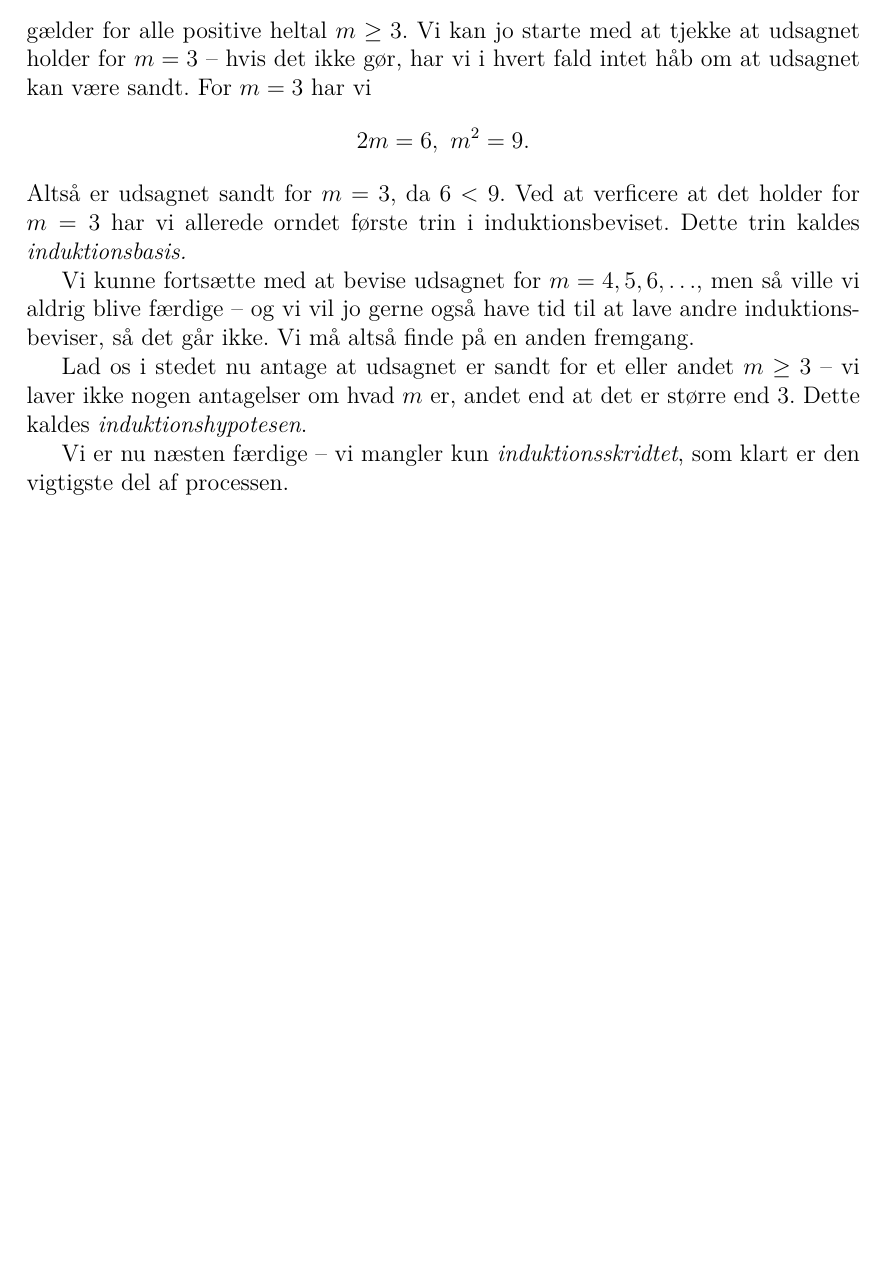
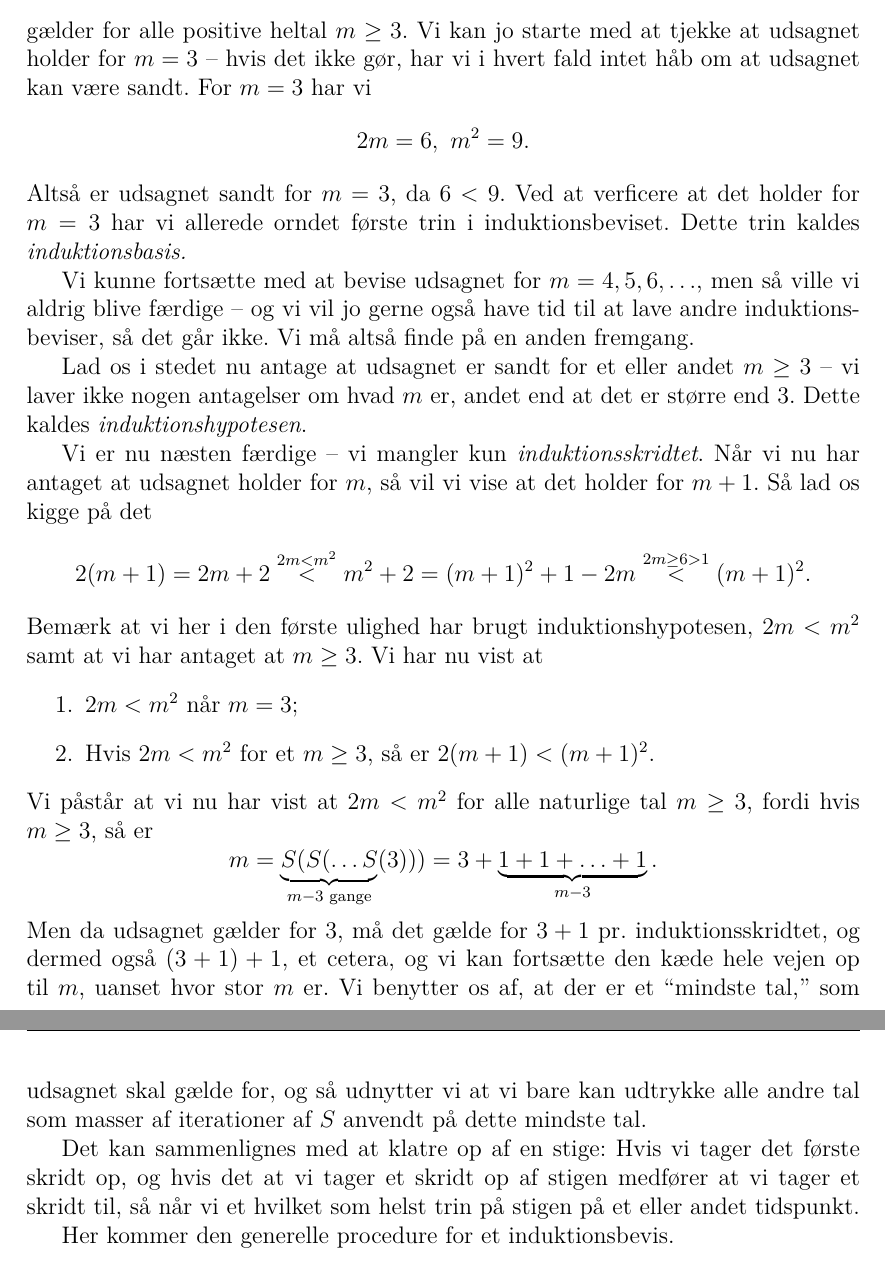
Before and after one commit to Rasmustex/unfmatklub, a LaTeX document (2025-02-12-induktion/main.tex): part of page 4 of 4 before the commit and two parts of pages 4 and 5 of 5 after it, the two joined at a grey line, cut so that both start at the same text, the shorter picture padded with empty space. Compiled offline with pdfLaTeX.

Commit message:
mangler bare induktionsdefinition

```diff
--- a/2025-02-12-induktion/main.tex
+++ b/2025-02-12-induktion/main.tex
@@ -124,5 +124,22 @@ gælder for alle positive heltal \(m\ge 3\). Vi kan jo starte med at tjekke at u
 
   Lad os i stedet nu antage at udsagnet er sandt for et eller andet \(m\ge 3\) -- vi laver ikke nogen antagelser om hvad \(m\) er, andet end at det er større end 3. Dette kaldes \emph{induktionshypotesen}.
 
-  Vi er nu næsten færdige -- vi mangler kun \emph{induktionsskridtet}, som klart er den vigtigste del af processen.
+  Vi er nu næsten færdige -- vi mangler kun \emph{induktionsskridtet}. Når vi nu har antaget at udsagnet holder for \(m\), så vil vi vise at det holder for \(m+1\). Så lad os kigge på det
+  \[
+    2(m+1)=2m+2\buildrel{2m<m^2}\over{<}m^2+2=(m+1)^2+1-2m\buildrel{2m\ge 6>1}\over <(m+1)^2.
+    \]
+    Bemærk at vi her i den første ulighed har brugt induktionshypotesen, \(2m<m^2\) samt at vi har antaget at \(m\ge 3\). Vi har nu vist at
+    \begin{enumerate}
+    \item \(2m<m^2\) når \(m=3\);
+      \item Hvis \(2m<m^2\) for et \(m\ge 3\), så er \(2(m+1)<(m+1)^2\).
+    \end{enumerate}
+    Vi påstår at vi nu har vist at \(2m<m^2\) for alle naturlige tal \(m\ge 3\), fordi hvis \(m\ge 3\), så er
+    \[
+      m=\underbrace{S(S(\ldots S}_{m-3\text{ gange}}(3)))=3+\underbrace{1+1+\ldots+1}_{m-3}.
+      \]
+      Men da udsagnet gælder for 3, må det gælde for \(3+1\) pr. induktionsskridtet, og dermed også \((3+1)+1\), et cetera, og vi kan fortsætte den kæde hele vejen op til \(m\), uanset hvor stor \(m\) er. Vi benytter os af, at der er et ``mindste tal,'' som udsagnet skal gælde for, og så udnytter vi at vi bare kan udtrykke alle andre tal som masser af iterationer af \(S\) anvendt på dette mindste tal.
+
+      Det kan sammenlignes med at klatre op af en stige: Hvis vi tager det første skridt op, og hvis det at vi tager et skridt op af stigen medfører at vi tager et skridt til, så når vi et hvilket som helst trin på stigen på et eller andet tidspunkt.
+
+      Her kommer den generelle procedure for et induktionsbevis.
 \end{document}
```
Also changed, not shown: 2025-02-12-induktion/main.pdf, 2025-02-12-induktion/main.tex (8 more changed lines).
